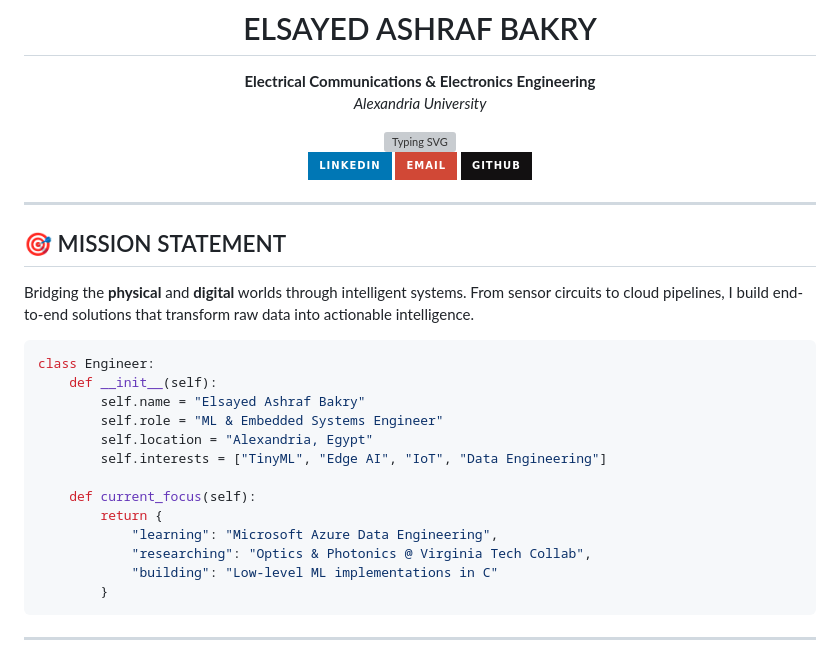
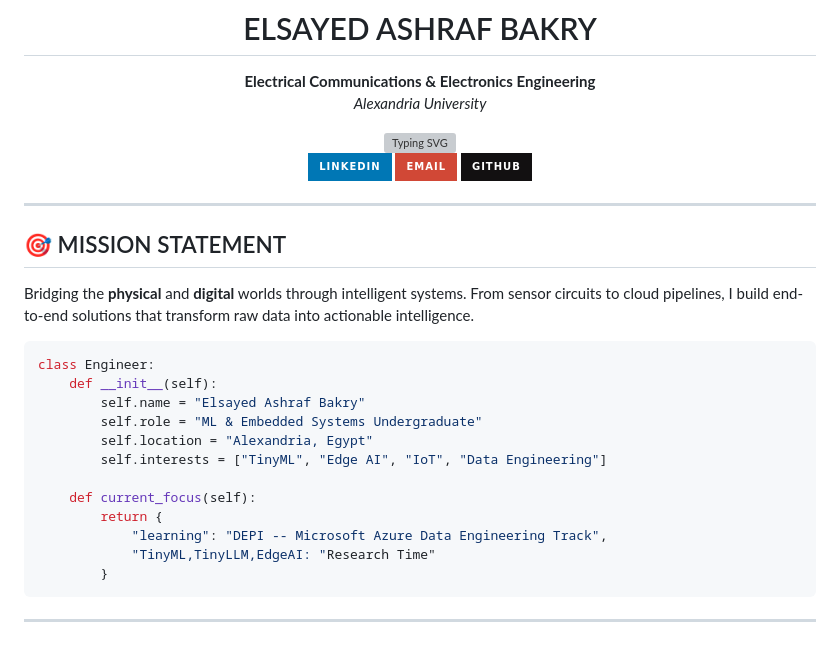
Before and after one commit to elsayedashraf05/elsayedashraf05, a Markdown page: README.md, the part around one of its changes. Drawn GitHub-style; badges without logos; grey boxes are pictures that could not be loaded.

Commit message:
Revise personal details in README.md
Updated LinkedIn and GitHub links, modified role and current focus details.

````diff
--- a/README.md
+++ b/README.md
@@ -23,15 +23,14 @@ Bridging the **physical** and **digital** worlds through intelligent systems. Fr
 class Engineer:
     def __init__(self):
         self.name = "Elsayed Ashraf Bakry"
-        self.role = "ML & Embedded Systems Engineer"
+        self.role = "ML & Embedded Systems Undergraduate"
         self.location = "Alexandria, Egypt"
         self.interests = ["TinyML", "Edge AI", "IoT", "Data Engineering"]
 
     def current_focus(self):
         return {
-            "learning": "Microsoft Azure Data Engineering",
-            "researching": "Optics & Photonics @ Virginia Tech Collab",
-            "building": "Low-level ML implementations in C"
+            "learning": "DEPI -- Microsoft Azure Data Engineering Track",
+            "TinyML,TinyLLM,EdgeAI: "Research Time"
         }
 ```
 
````
Also changed, not shown: other parts of README.md (+3 -3 lines).
